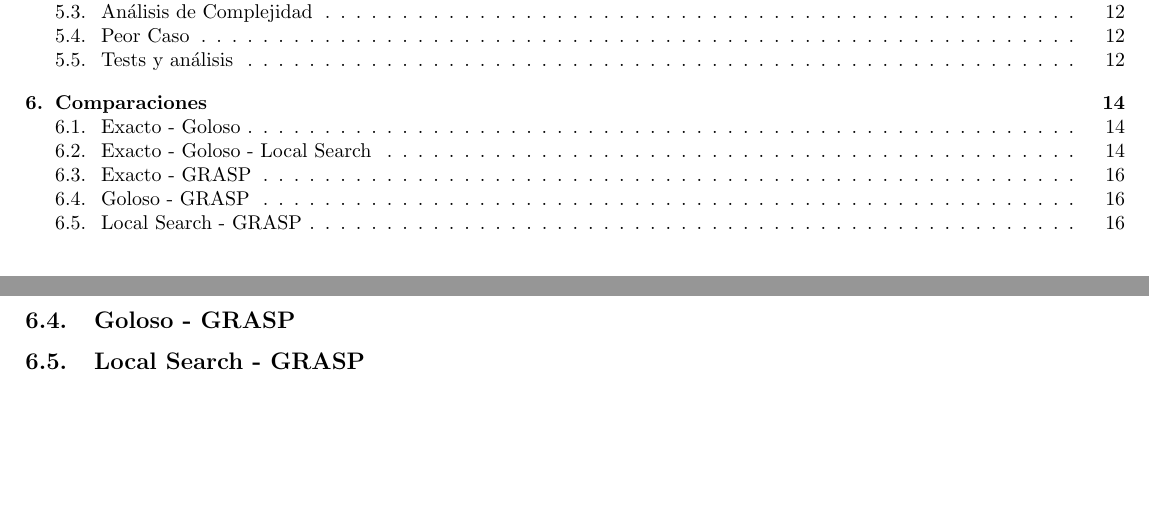
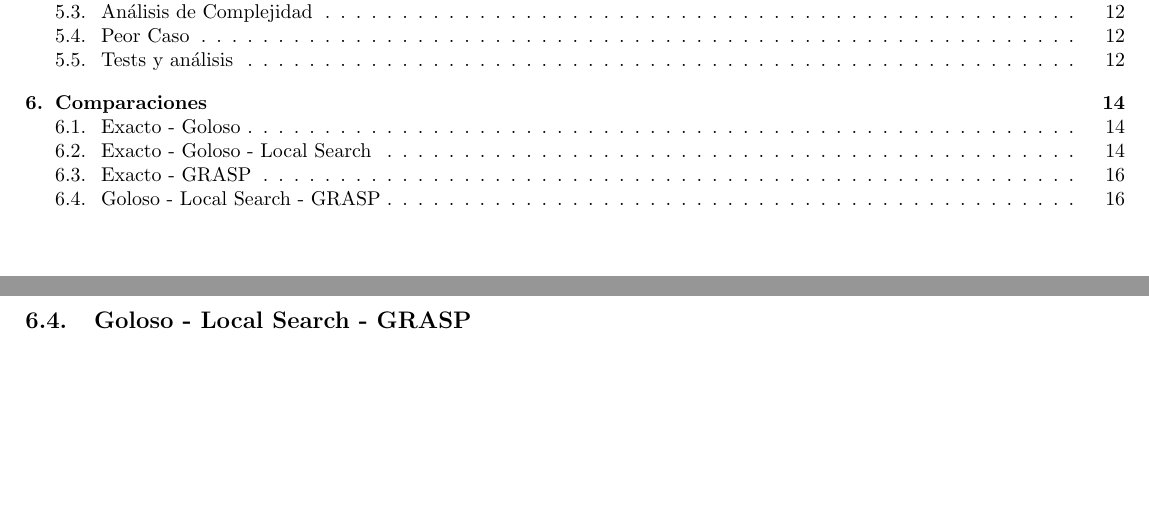
Before and after one commit to mcarreiro/martin301290-algo3, a LaTeX document (tp3/informe/informe.tex, which reads tp3/informe/Comparaciones.tex): two parts of pages 2 and 16 of 16, joined at a grey line, cut so that both start at the same text. Compiled offline with pdfLaTeX; a LaTeX package or settings file that is missing is left out.

Commit message:
comparaciones une ahora Goloso-LocalSearch-GRASP

```diff
--- a/tp3/informe/Comparaciones.tex
+++ b/tp3/informe/Comparaciones.tex
@@ -31,6 +31,5 @@ Por un lado, si sólo se desea encontrar un conjunto dominante, podemos utilizar
 
 \subsection{Exacto - GRASP}
 
-\subsection{Goloso - GRASP}
 
-\subsection{Local Search - GRASP}
+\subsection{Goloso - Local Search - GRASP}
```
